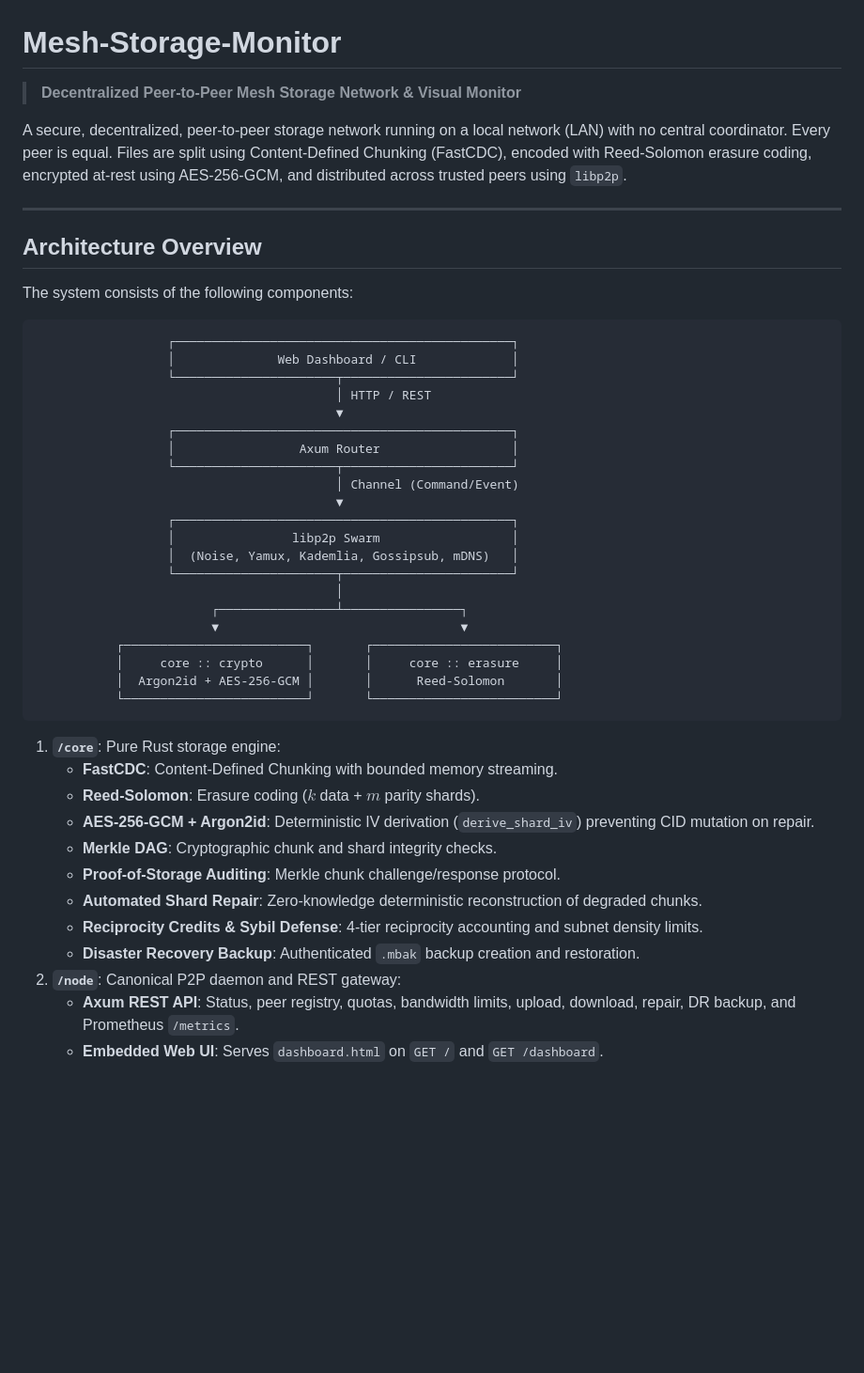
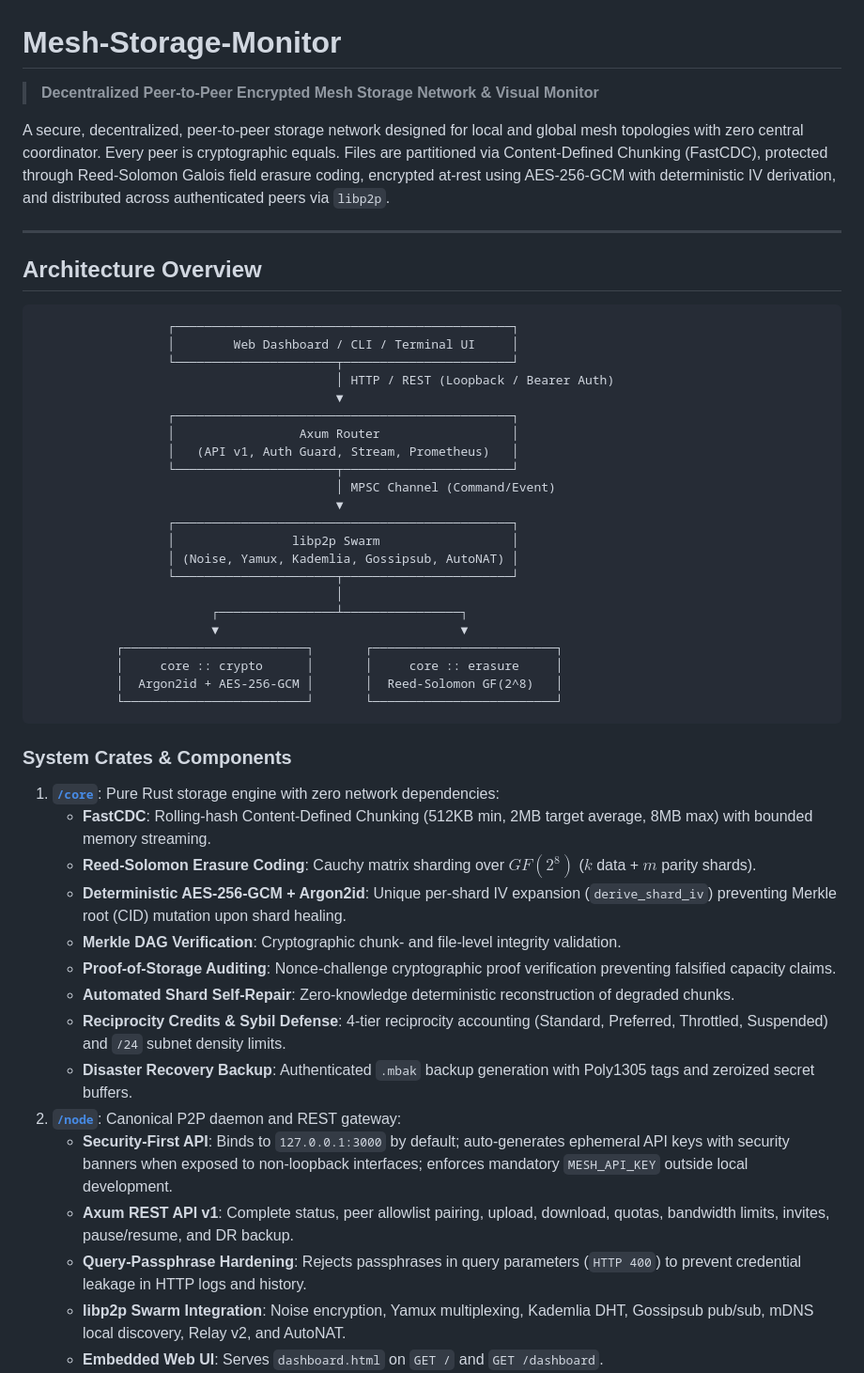
Before and after one commit to adishxm/Mesh-Storage-Monitor, a Markdown page: README.md, the part around one of its changes. Shown at 94% size. Drawn GitHub-style; blank space fills up the shorter version.

````diff
--- a/README.md
+++ b/README.md
@@ -1,48 +1,52 @@
 # Mesh-Storage-Monitor
 
-> **Decentralized Peer-to-Peer Mesh Storage Network & Visual Monitor**
+> **Decentralized Peer-to-Peer Encrypted Mesh Storage Network & Visual Monitor**
 
-A secure, decentralized, peer-to-peer storage network running on a local network (LAN) with no central coordinator. Every peer is equal. Files are split using Content-Defined Chunking (FastCDC), encoded with Reed-Solomon erasure coding, encrypted at-rest using AES-256-GCM, and distributed across trusted peers using `libp2p`.
+A secure, decentralized, peer-to-peer storage network designed for local and global mesh topologies with zero central coordinator. Every peer is cryptographic equals. Files are partitioned via Content-Defined Chunking (FastCDC), protected through Reed-Solomon Galois field erasure coding, encrypted at-rest using AES-256-GCM with deterministic IV derivation, and distributed across authenticated peers via `libp2p`.
 
 ---
 
 ## Architecture Overview
 
-The system consists of the following components:
-
 ```
                   ┌──────────────────────────────────────────────┐
-                  │              Web Dashboard / CLI             │
+                  │        Web Dashboard / CLI / Terminal UI     │
                   └──────────────────────┬───────────────────────┘
-                                         │ HTTP / REST
+                                         │ HTTP / REST (Loopback / Bearer Auth)
                                          ▼
                   ┌──────────────────────────────────────────────┐
                   │                 Axum Router                  │
+                  │   (API v1, Auth Guard, Stream, Prometheus)   │
                   └──────────────────────┬───────────────────────┘
-                                         │ Channel (Command/Event)
+                                         │ MPSC Channel (Command/Event)
                                          ▼
                   ┌──────────────────────────────────────────────┐
                   │                libp2p Swarm                  │
-                  │  (Noise, Yamux, Kademlia, Gossipsub, mDNS)   │
+                  │ (Noise, Yamux, Kademlia, Gossipsub, AutoNAT) │
                   └──────────────────────┬───────────────────────┘
                                          │
                         ┌────────────────┴────────────────┐
                         ▼                                 ▼
            ┌─────────────────────────┐       ┌─────────────────────────┐
            │     core :: crypto      │       │     core :: erasure     │
-           │  Argon2id + AES-256-GCM │       │      Reed-Solomon       │
+           │  Argon2id + AES-256-GCM │       │  Reed-Solomon GF(2^8)   │
            └─────────────────────────┘       └─────────────────────────┘
 ```
 
-1. **`/core`**: Pure Rust storage engine:
-   * **FastCDC**: Content-Defined Chunking with bounded memory streaming.
-   * **Reed-Solomon**: Erasure coding ($k$ data + $m$ parity shards).
-   * **AES-256-GCM + Argon2id**: Deterministic IV derivation (`derive_shard_iv`) preventing CID mutation on repair.
-   * **Merkle DAG**: Cryptographic chunk and shard integrity checks.
-   * **Proof-of-Storage Auditing**: Merkle chunk challenge/response protocol.
-   * **Automated Shard Repair**: Zero-knowledge deterministic reconstruction of degraded chunks.
-   * **Reciprocity Credits & Sybil Defense**: 4-tier reciprocity accounting and subnet density limits.
-   * **Disaster Recovery Backup**: Authenticated `.mbak` backup creation and restoration.
-2. **`/node`**: Canonical P2P daemon and REST gateway:
-   * **Axum REST API**: Status, peer registry, quotas, bandwidth limits, upload, download, repair, DR backup, and Prometheus `/metrics`.
+### System Crates & Components
+
+1. **[`/core`](file:///c:/Users/adity/OneDrive/Desktop/p2p%20network/core)**: Pure Rust storage engine with zero network dependencies:
+   * **FastCDC**: Rolling-hash Content-Defined Chunking (512KB min, 2MB target average, 8MB max) with bounded memory streaming.
+   * **Reed-Solomon Erasure Coding**: Cauchy matrix sharding over $GF(2^8)$ ($k$ data + $m$ parity shards).
+   * **Deterministic AES-256-GCM + Argon2id**: Unique per-shard IV expansion (`derive_shard_iv`) preventing Merkle root (CID) mutation upon shard healing.
+   * **Merkle DAG Verification**: Cryptographic chunk- and file-level integrity validation.
+   * **Proof-of-Storage Auditing**: Nonce-challenge cryptographic proof verification preventing falsified capacity claims.
+   * **Automated Shard Self-Repair**: Zero-knowledge deterministic reconstruction of degraded chunks.
+   * **Reciprocity Credits & Sybil Defense**: 4-tier reciprocity accounting (Standard, Preferred, Throttled, Suspended) and `/24` subnet density limits.
+   * **Disaster Recovery Backup**: Authenticated `.mbak` backup generation with Poly1305 tags and zeroized secret buffers.
+2. **[`/node`](file:///c:/Users/adity/OneDrive/Desktop/p2p%20network/node)**: Canonical P2P daemon and REST gateway:
+   * **Security-First API**: Binds to `127.0.0.1:3000` by default; auto-generates ephemeral API keys with security banners when exposed to non-loopback interfaces; enforces mandatory `MESH_API_KEY` outside local development.
+   * **Axum REST API v1**: Complete status, peer allowlist pairing, upload, download, quotas, bandwidth limits, invites, pause/resume, and DR backup.
+   * **Query-Passphrase Hardening**: Rejects passphrases in query parameters (`HTTP 400`) to prevent credential leakage in HTTP logs and history.
+   * **libp2p Swarm Integration**: Noise encryption, Yamux multiplexing, Kademlia DHT, Gossipsub pub/sub, mDNS local discovery, Relay v2, and AutoNAT.
    * **Embedded Web UI**: Serves `dashboard.html` on `GET /` and `GET /dashboard`.
````
Also changed, not shown: other parts of README.md (+93 -77 lines).
